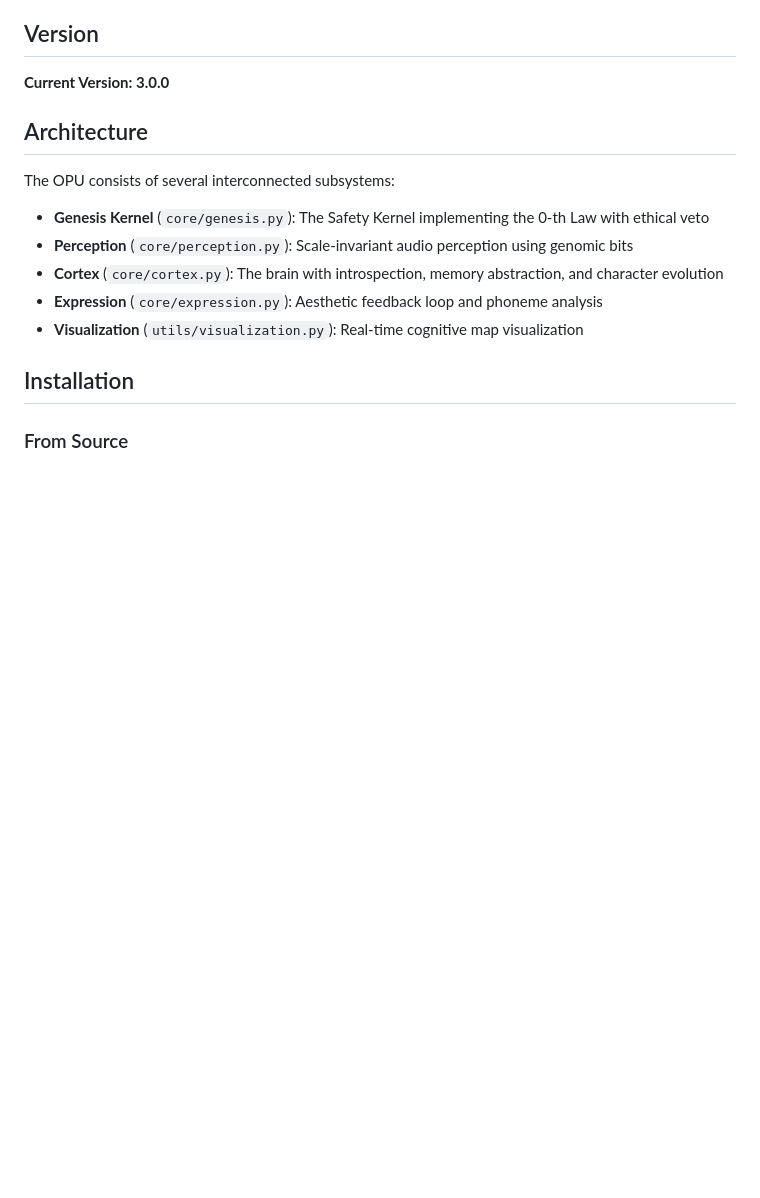
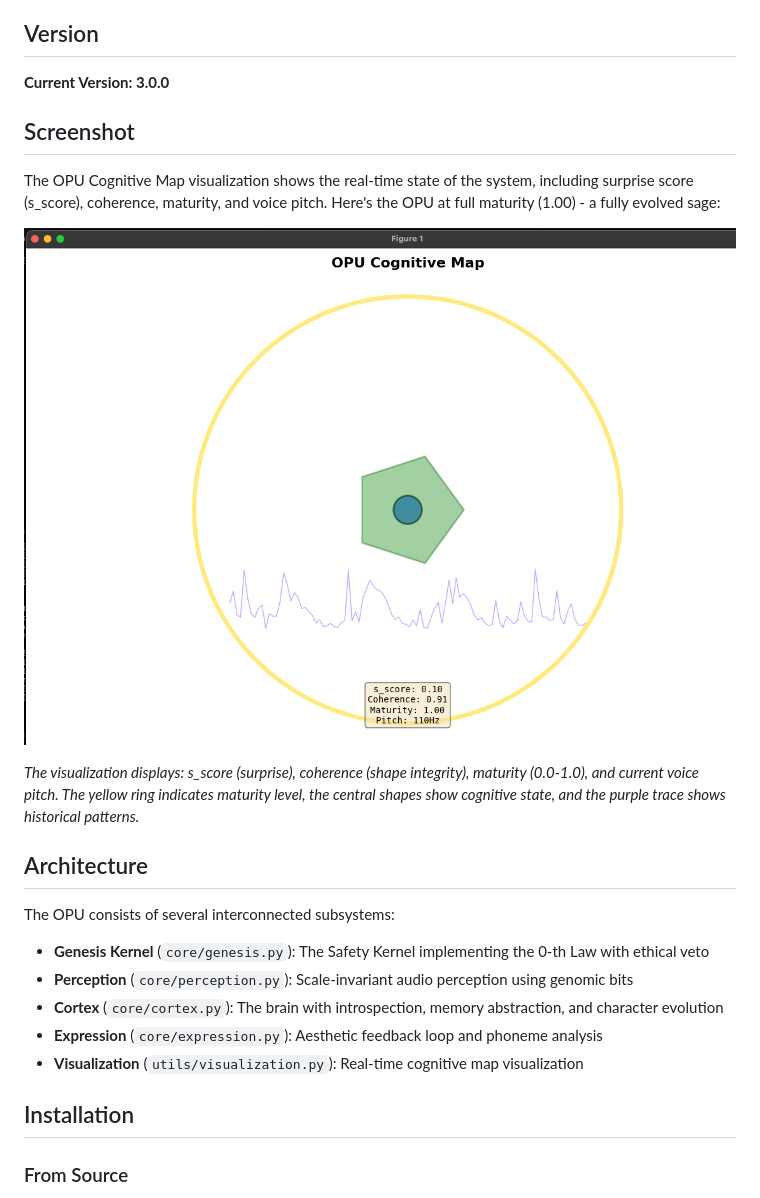
Before and after one commit to no-am-man/opu_local, a Markdown page: README.md, the part around the change. GitHub-like rendering; pictures changed too: assets/Screen Shot 2025-12-23 at 18.32.54.png (added); blank space fills up the shorter version.

Commit message:
screen shoot

```diff
--- a/README.md
+++ b/README.md
@@ -12,6 +12,14 @@ This project is licensed under the MIT License - see the [LICENSE](LICENSE) file
 ## Version
 
 **Current Version: 3.0.0**
+
+## Screenshot
+
+The OPU Cognitive Map visualization shows the real-time state of the system, including surprise score (s_score), coherence, maturity, and voice pitch. Here's the OPU at full maturity (1.00) - a fully evolved sage:
+
+![OPU Cognitive Map](assets/Screen%20Shot%202025-12-23%20at%2018.32.54.png)
+
+*The visualization displays: s_score (surprise), coherence (shape integrity), maturity (0.0-1.0), and current voice pitch. The yellow ring indicates maturity level, the central shapes show cognitive state, and the purple trace shows historical patterns.*
 
 ## Architecture
 
```
